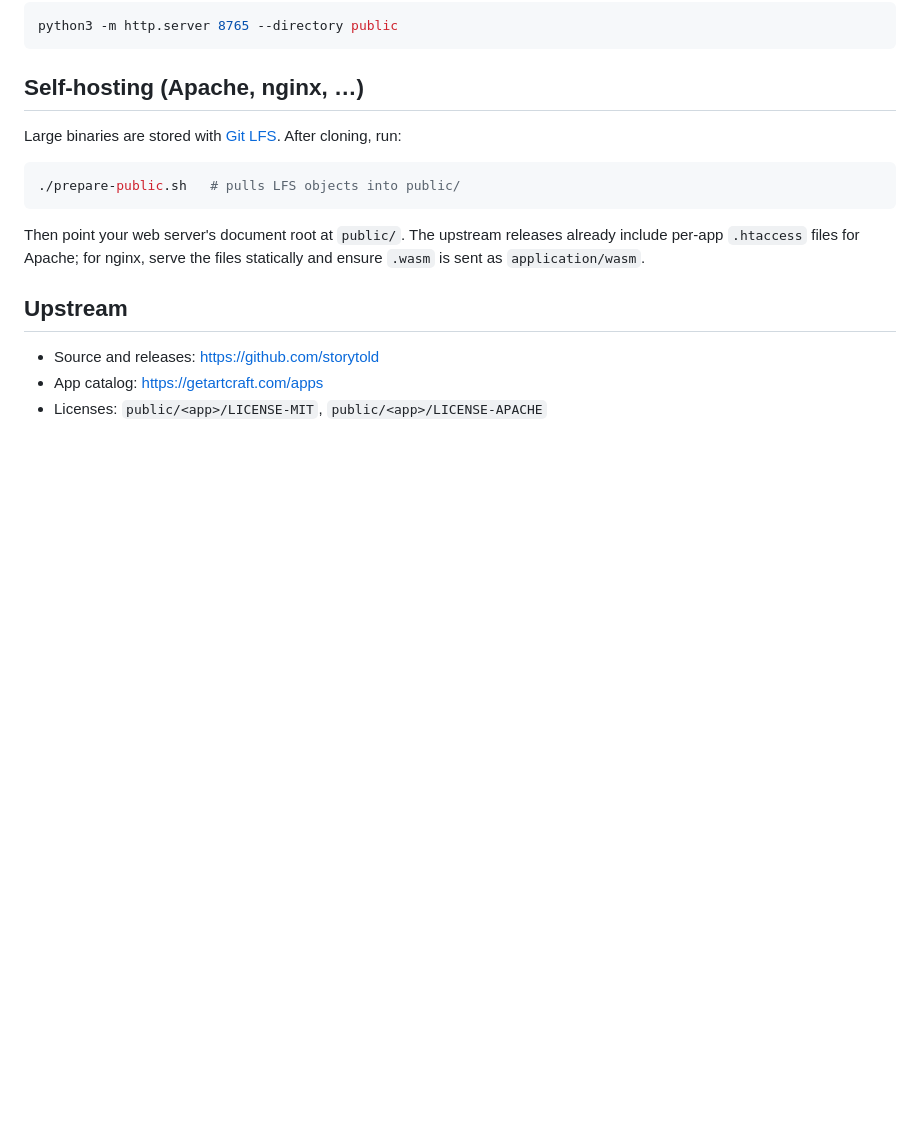
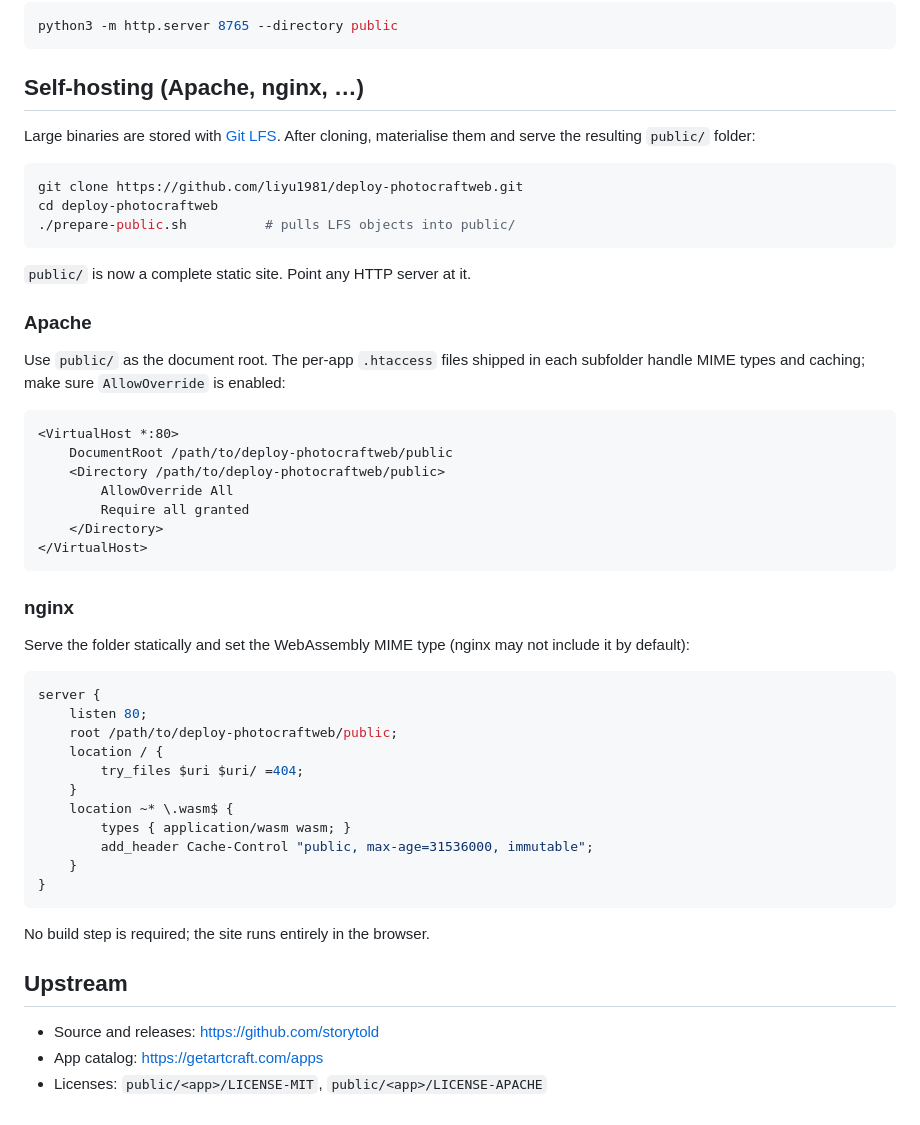
Before and after one commit to Vectrex71/CraftSuite-PWAs, a Markdown page: README.md, the part around the change. Drawn GitHub-style; blank space fills up the shorter version.

Commit message:
Add nginx and Apache self-hosting examples

````diff
--- a/README.md
+++ b/README.md
@@ -108,15 +108,52 @@ python3 -m http.server 8765 --directory public
 
 ## Self-hosting (Apache, nginx, …)
 
-Large binaries are stored with [Git LFS](https://git-lfs.com). After cloning, run:
+Large binaries are stored with [Git LFS](https://git-lfs.com). After cloning, materialise
+them and serve the resulting `public/` folder:
 
 ```sh
-./prepare-public.sh   # pulls LFS objects into public/
+git clone https://github.com/liyu1981/deploy-photocraftweb.git
+cd deploy-photocraftweb
+./prepare-public.sh          # pulls LFS objects into public/
 ```
 
-Then point your web server's document root at `public/`. The upstream releases already
-include per-app `.htaccess` files for Apache; for nginx, serve the files statically and
-ensure `.wasm` is sent as `application/wasm`.
+`public/` is now a complete static site. Point any HTTP server at it.
+
+### Apache
+
+Use `public/` as the document root. The per-app `.htaccess` files shipped in each
+subfolder handle MIME types and caching; make sure `AllowOverride` is enabled:
+
+```apache
+<VirtualHost *:80>
+    DocumentRoot /path/to/deploy-photocraftweb/public
+    <Directory /path/to/deploy-photocraftweb/public>
+        AllowOverride All
+        Require all granted
+    </Directory>
+</VirtualHost>
+```
+
+### nginx
+
+Serve the folder statically and set the WebAssembly MIME type (nginx may not include it
+by default):
+
+```nginx
+server {
+    listen 80;
+    root /path/to/deploy-photocraftweb/public;
+    location / {
+        try_files $uri $uri/ =404;
+    }
+    location ~* \.wasm$ {
+        types { application/wasm wasm; }
+        add_header Cache-Control "public, max-age=31536000, immutable";
+    }
+}
+```
+
+No build step is required; the site runs entirely in the browser.
 
 ## Upstream
 
````
